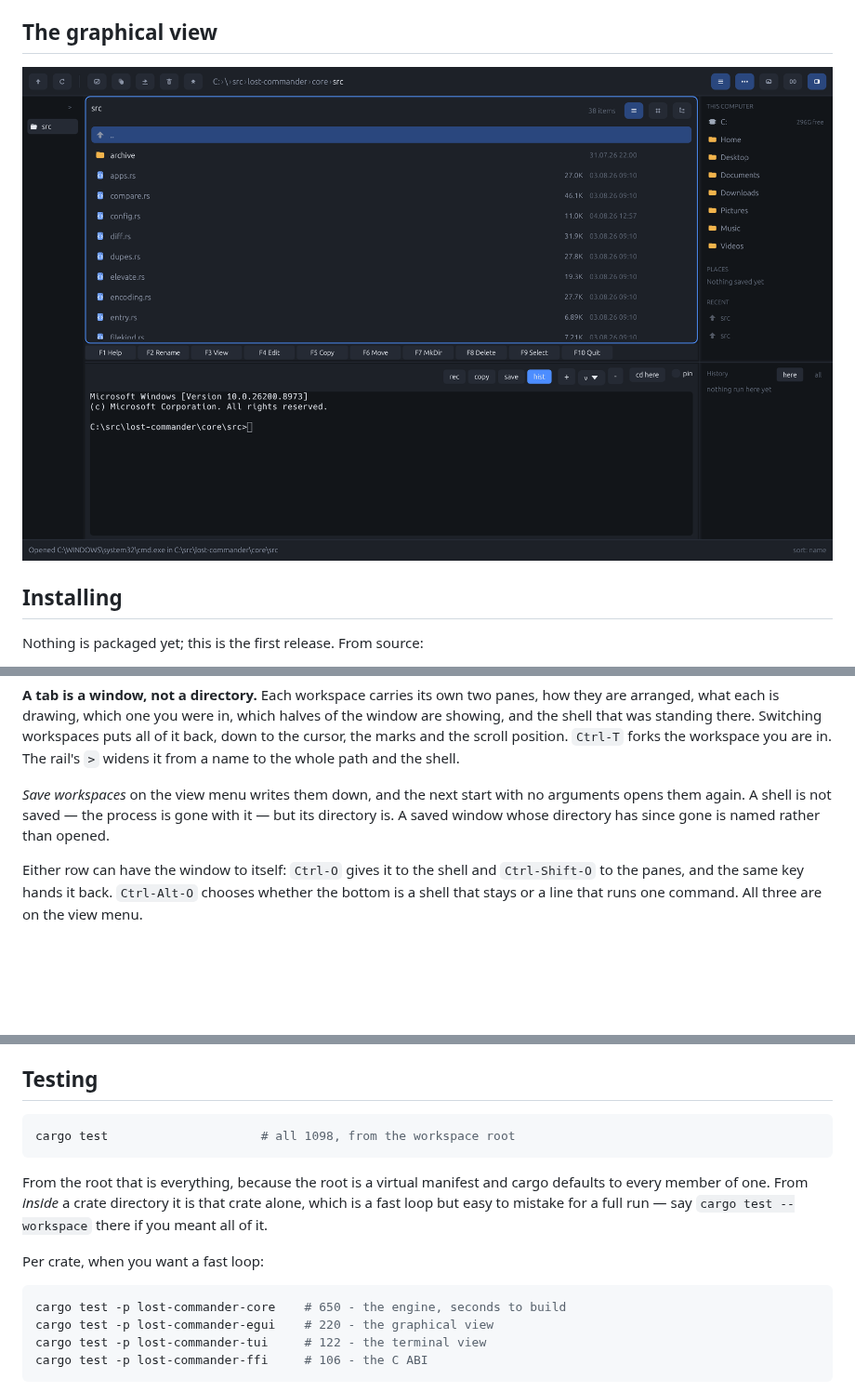
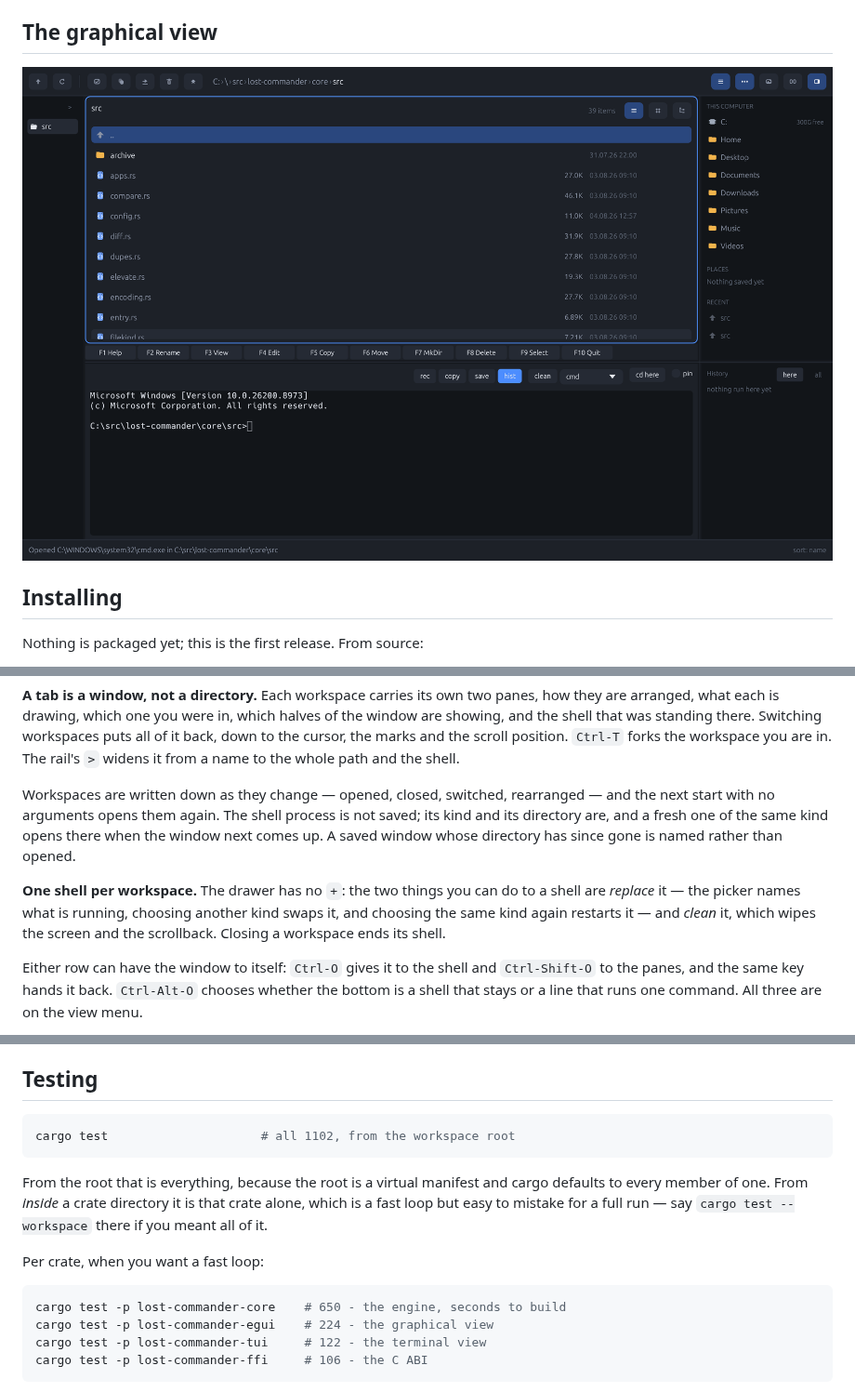
Before and after one commit to GarAlex/lost-commander, a Markdown page: README.md, 3 parts joined by grey strips. Shown at 93% size. Rendered like a GitHub page; pictures changed too: docs/lostc-gui.png; blank space fills up the shorter version.

````diff
--- a/README.md
+++ b/README.md
@@ -178,10 +178,17 @@ Switching workspaces puts all of it back, down to the cursor, the marks and
 the scroll position. `Ctrl-T` forks the workspace you are in. The rail's `>`
 widens it from a name to the whole path and the shell.
 
-*Save workspaces* on the view menu writes them down, and the next start with
-no arguments opens them again. A shell is not saved — the process is gone with
-it — but its directory is. A saved window whose directory has since gone is
-named rather than opened.
+Workspaces are written down as they change — opened, closed, switched,
+rearranged — and the next start with no arguments opens them again. The shell
+process is not saved; its kind and its directory are, and a fresh one of the
+same kind opens there when the window next comes up. A saved window whose
+directory has since gone is named rather than opened.
+
+**One shell per workspace.** The drawer has no `+`: the two things you can do
+to a shell are *replace* it — the picker names what is running, choosing
+another kind swaps it, and choosing the same kind again restarts it — and
+*clean* it, which wipes the screen and the scrollback. Closing a workspace
+ends its shell.
 
 Either row can have the window to itself: `Ctrl-O` gives it to the shell and
 `Ctrl-Shift-O` to the panes, and the same key hands it back. `Ctrl-Alt-O`
@@ -283,7 +290,7 @@ opens onto a line saying which of the two you have, and `Alt-O` changes it.
 ## Testing
 
 ```sh
-cargo test                     # all 1098, from the workspace root
+cargo test                     # all 1102, from the workspace root
 ```
 
 From the root that is everything, because the root is a virtual manifest and
@@ -295,7 +302,7 @@ Per crate, when you want a fast loop:
 
 ```sh
 cargo test -p lost-commander-core    # 650 - the engine, seconds to build
-cargo test -p lost-commander-egui    # 220 - the graphical view
+cargo test -p lost-commander-egui    # 224 - the graphical view
 cargo test -p lost-commander-tui     # 122 - the terminal view
 cargo test -p lost-commander-ffi     # 106 - the C ABI
 ```
````
Also changed, not shown: other parts of README.md (+1 -1 lines), CHANGELOG.md (+17 -0 lines), 3 other files.
